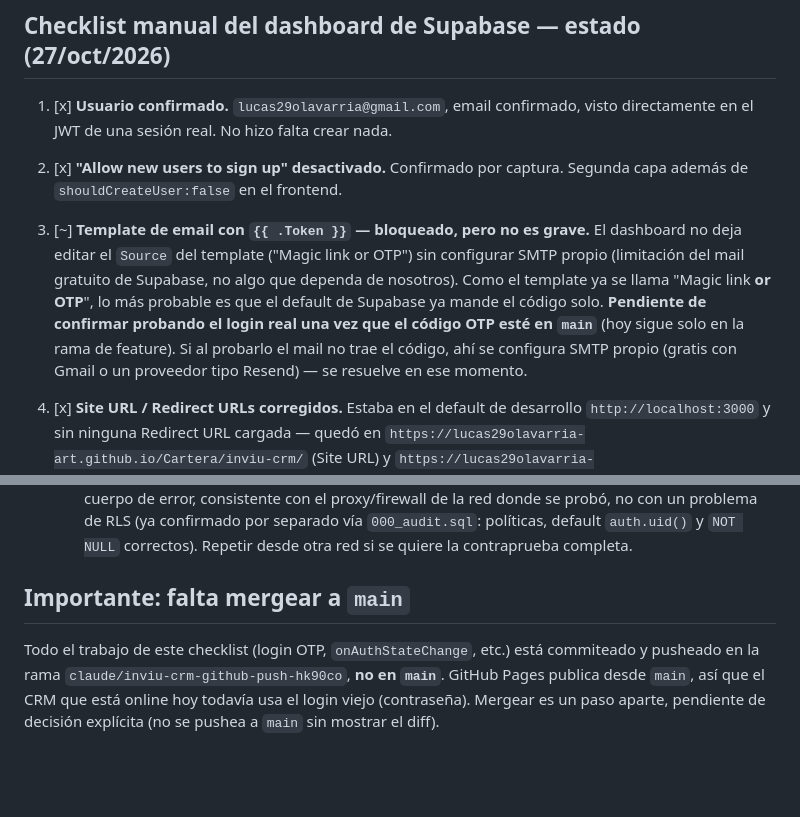
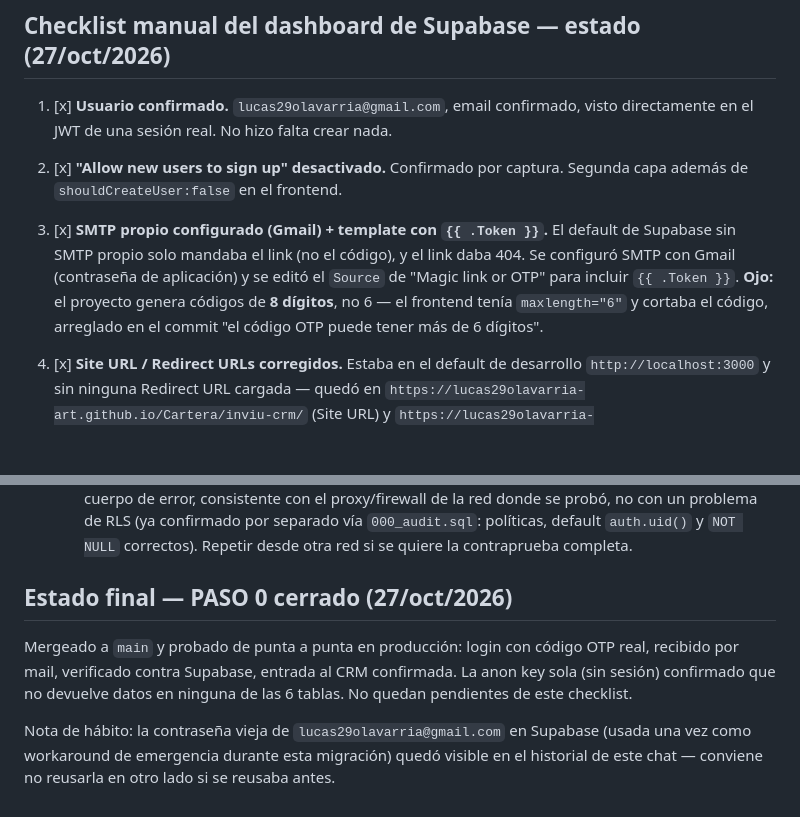
Before and after one commit to lucas29olavarria-art/Cartera, a Markdown page: inviu-crm/SECURITY.md, 2 parts joined by grey strips. GitHub-like rendering; blank space fills up the shorter version.

Commit message:
inviu-crm: cerrar SECURITY.md — PASO 0 verificado en producción
Login OTP probado de punta a punta en vivo: código de 8 dígitos
recibido por mail (SMTP propio + template con {{ .Token }}),
verificado, entrada al CRM confirmada.

Co-Authored-By: Claude Sonnet 5 <noreply@anthropic.com>
Claude-Session: https://claude.ai/code/session_01UrUAayYvZzh1argH6e4CzV

```diff
--- a/inviu-crm/SECURITY.md
+++ b/inviu-crm/SECURITY.md
@@ -39,15 +39,13 @@ Detalle completo en `migrations/001_findings.md`.
 2. [x] **"Allow new users to sign up" desactivado.** Confirmado por captura.
    Segunda capa además de `shouldCreateUser:false` en el frontend.
 
-3. [~] **Template de email con `{{ .Token }}` — bloqueado, pero no es grave.**
-   El dashboard no deja editar el `Source` del template ("Magic link or OTP")
-   sin configurar SMTP propio (limitación del mail gratuito de Supabase, no
-   algo que dependa de nosotros). Como el template ya se llama "Magic link
-   **or OTP**", lo más probable es que el default de Supabase ya mande el
-   código solo. **Pendiente de confirmar probando el login real una vez que
-   el código OTP esté en `main`** (hoy sigue solo en la rama de feature). Si
-   al probarlo el mail no trae el código, ahí se configura SMTP propio
-   (gratis con Gmail o un proveedor tipo Resend) — se resuelve en ese momento.
+3. [x] **SMTP propio configurado (Gmail) + template con `{{ .Token }}`.**
+   El default de Supabase sin SMTP propio solo mandaba el link (no el
+   código), y el link daba 404. Se configuró SMTP con Gmail (contraseña de
+   aplicación) y se editó el `Source` de "Magic link or OTP" para incluir
+   `{{ .Token }}`. **Ojo:** el proyecto genera códigos de **8 dígitos**, no 6
+   — el frontend tenía `maxlength="6"` y cortaba el código, arreglado en el
+   commit "el código OTP puede tener más de 6 dígitos".
 
 4. [x] **Site URL / Redirect URLs corregidos.** Estaba en el default de
    desarrollo `http://localhost:3000` y sin ninguna Redirect URL cargada —
@@ -66,10 +64,14 @@ Detalle completo en `migrations/001_findings.md`.
      `auth.uid()` y `NOT NULL` correctos). Repetir desde otra red si se quiere
      la contraprueba completa.
 
-## Importante: falta mergear a `main`
+## Estado final — PASO 0 cerrado (27/oct/2026)
 
-Todo el trabajo de este checklist (login OTP, `onAuthStateChange`, etc.) está
-commiteado y pusheado en la rama `claude/inviu-crm-github-push-hk90co`, **no
-en `main`**. GitHub Pages publica desde `main`, así que el CRM que está online
-hoy todavía usa el login viejo (contraseña). Mergear es un paso aparte,
-pendiente de decisión explícita (no se pushea a `main` sin mostrar el diff).
+Mergeado a `main` y probado de punta a punta en producción: login con código
+OTP real, recibido por mail, verificado contra Supabase, entrada al CRM
+confirmada. La anon key sola (sin sesión) confirmado que no devuelve datos
+en ninguna de las 6 tablas. No quedan pendientes de este checklist.
+
+Nota de hábito: la contraseña vieja de `lucas29olavarria@gmail.com` en
+Supabase (usada una vez como workaround de emergencia durante esta migración)
+quedó visible en el historial de este chat — conviene no reusarla en otro
+lado si se reusaba antes.
```
